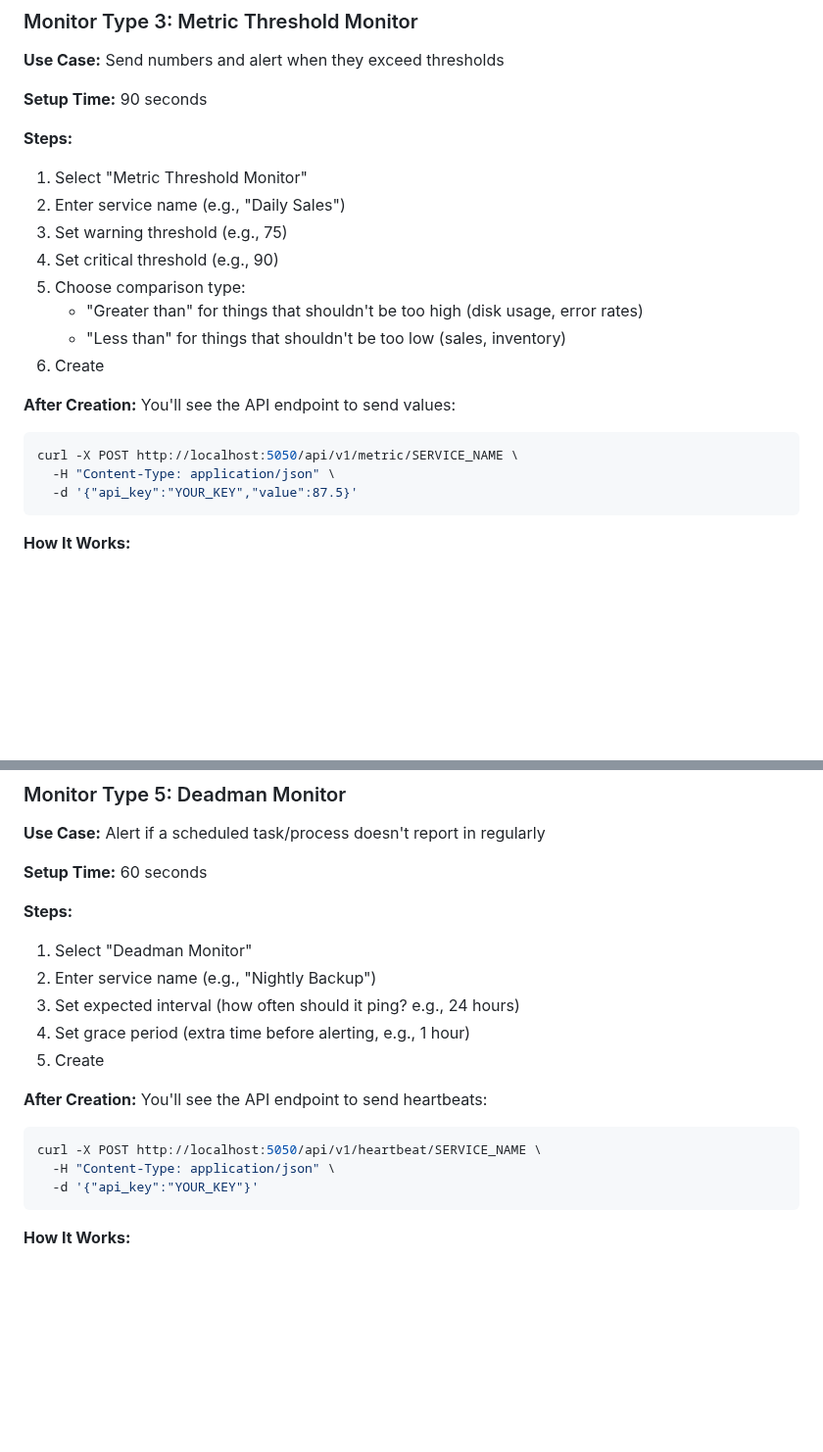
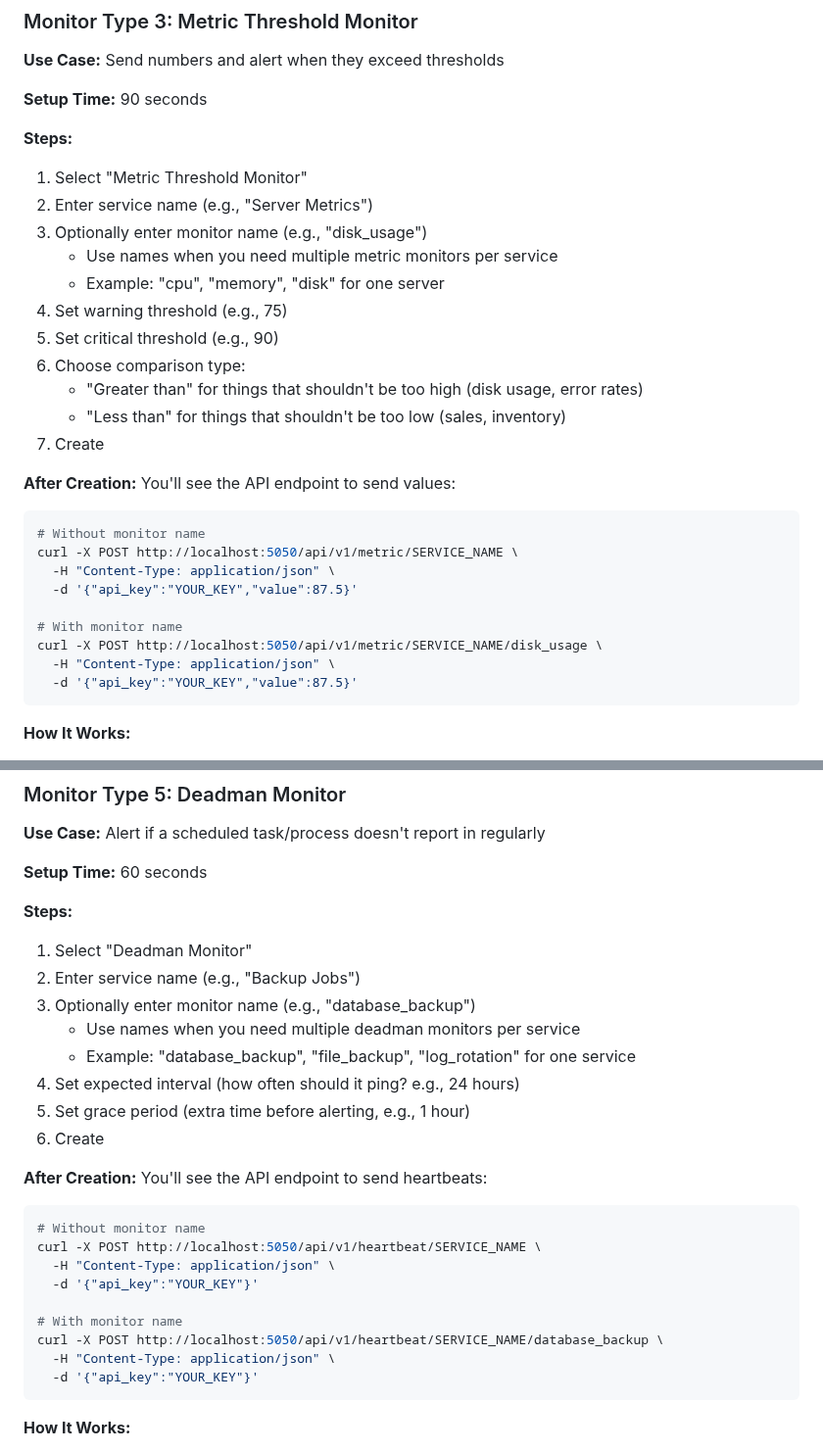
Before and after one commit to gillesdelhaes/SimpleWatch, a Markdown page: USER_GUIDE.md, 2 parts joined by grey strips. Shown at 98% size. Drawn GitHub-style; blank space fills up the shorter version.

````diff
--- a/USER_GUIDE.md
+++ b/USER_GUIDE.md
@@ -143,19 +156,28 @@ The fastest way to create a monitor:
 
 **Steps:**
 1. Select "Metric Threshold Monitor"
-2. Enter service name (e.g., "Daily Sales")
-3. Set warning threshold (e.g., 75)
-4. Set critical threshold (e.g., 90)
-5. Choose comparison type:
+2. Enter service name (e.g., "Server Metrics")
+3. Optionally enter monitor name (e.g., "disk_usage")
+   - Use names when you need multiple metric monitors per service
+   - Example: "cpu", "memory", "disk" for one server
+4. Set warning threshold (e.g., 75)
+5. Set critical threshold (e.g., 90)
+6. Choose comparison type:
    - "Greater than" for things that shouldn't be too high (disk usage, error rates)
    - "Less than" for things that shouldn't be too low (sales, inventory)
-6. Create
+7. Create
 
 **After Creation:**
 You'll see the API endpoint to send values:
 
 ```bash
+# Without monitor name
 curl -X POST http://localhost:5050/api/v1/metric/SERVICE_NAME \
+  -H "Content-Type: application/json" \
+  -d '{"api_key":"YOUR_KEY","value":87.5}'
+
+# With monitor name
+curl -X POST http://localhost:5050/api/v1/metric/SERVICE_NAME/disk_usage \
   -H "Content-Type: application/json" \
   -d '{"api_key":"YOUR_KEY","value":87.5}'
 ```
@@ -211,16 +233,25 @@ curl -X POST http://localhost:5050/api/v1/metric/SERVICE_NAME \
 
 **Steps:**
 1. Select "Deadman Monitor"
-2. Enter service name (e.g., "Nightly Backup")
-3. Set expected interval (how often should it ping? e.g., 24 hours)
-4. Set grace period (extra time before alerting, e.g., 1 hour)
-5. Create
+2. Enter service name (e.g., "Backup Jobs")
+3. Optionally enter monitor name (e.g., "database_backup")
+   - Use names when you need multiple deadman monitors per service
+   - Example: "database_backup", "file_backup", "log_rotation" for one service
+4. Set expected interval (how often should it ping? e.g., 24 hours)
+5. Set grace period (extra time before alerting, e.g., 1 hour)
+6. Create
 
 **After Creation:**
 You'll see the API endpoint to send heartbeats:
 
 ```bash
+# Without monitor name
 curl -X POST http://localhost:5050/api/v1/heartbeat/SERVICE_NAME \
+  -H "Content-Type: application/json" \
+  -d '{"api_key":"YOUR_KEY"}'
+
+# With monitor name
+curl -X POST http://localhost:5050/api/v1/heartbeat/SERVICE_NAME/database_backup \
   -H "Content-Type: application/json" \
   -d '{"api_key":"YOUR_KEY"}'
 ```
````
Also changed, not shown: other parts of USER_GUIDE.md (+47 -4 lines), API_DOCS.md (+61 -8 lines), README.md (+22 -0 lines).
